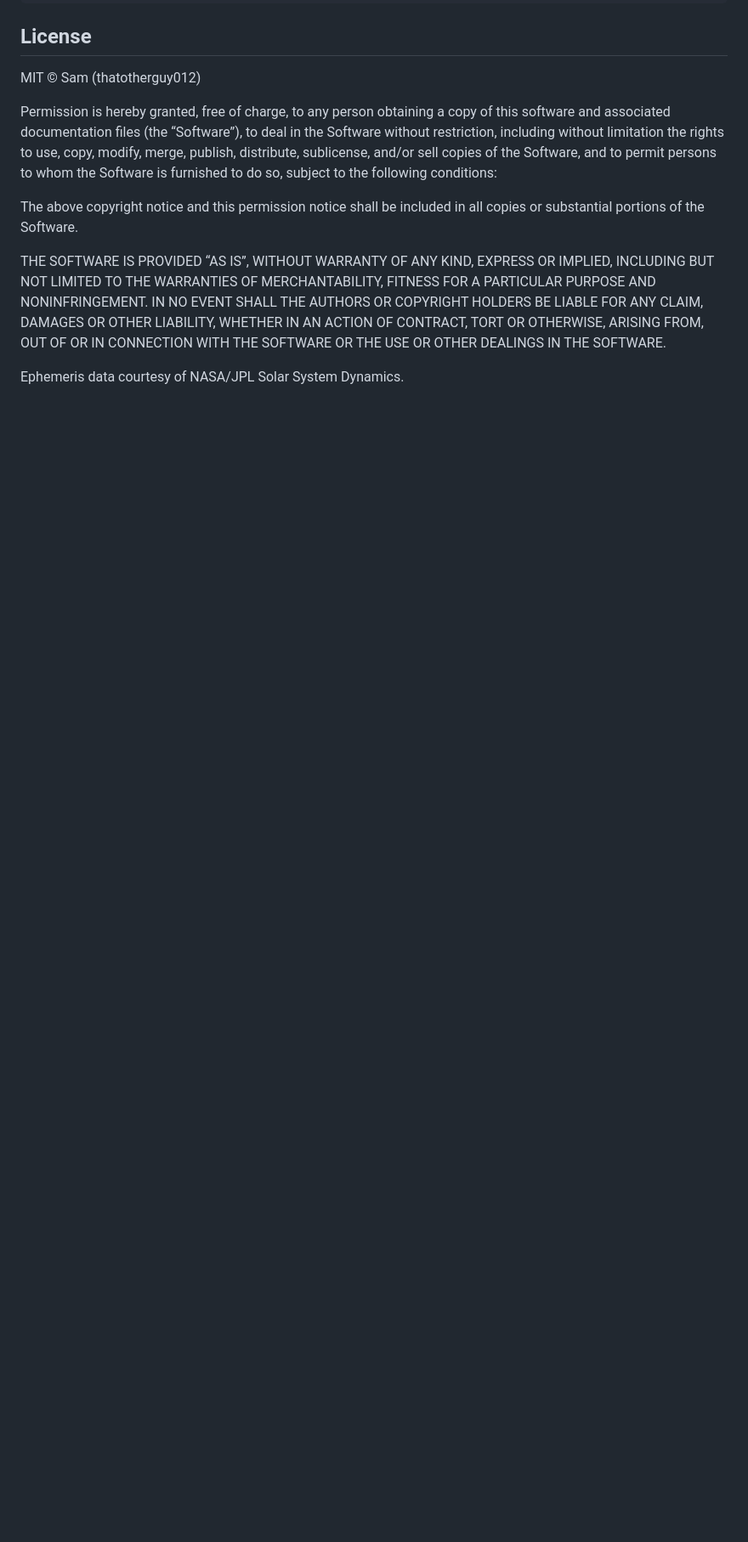
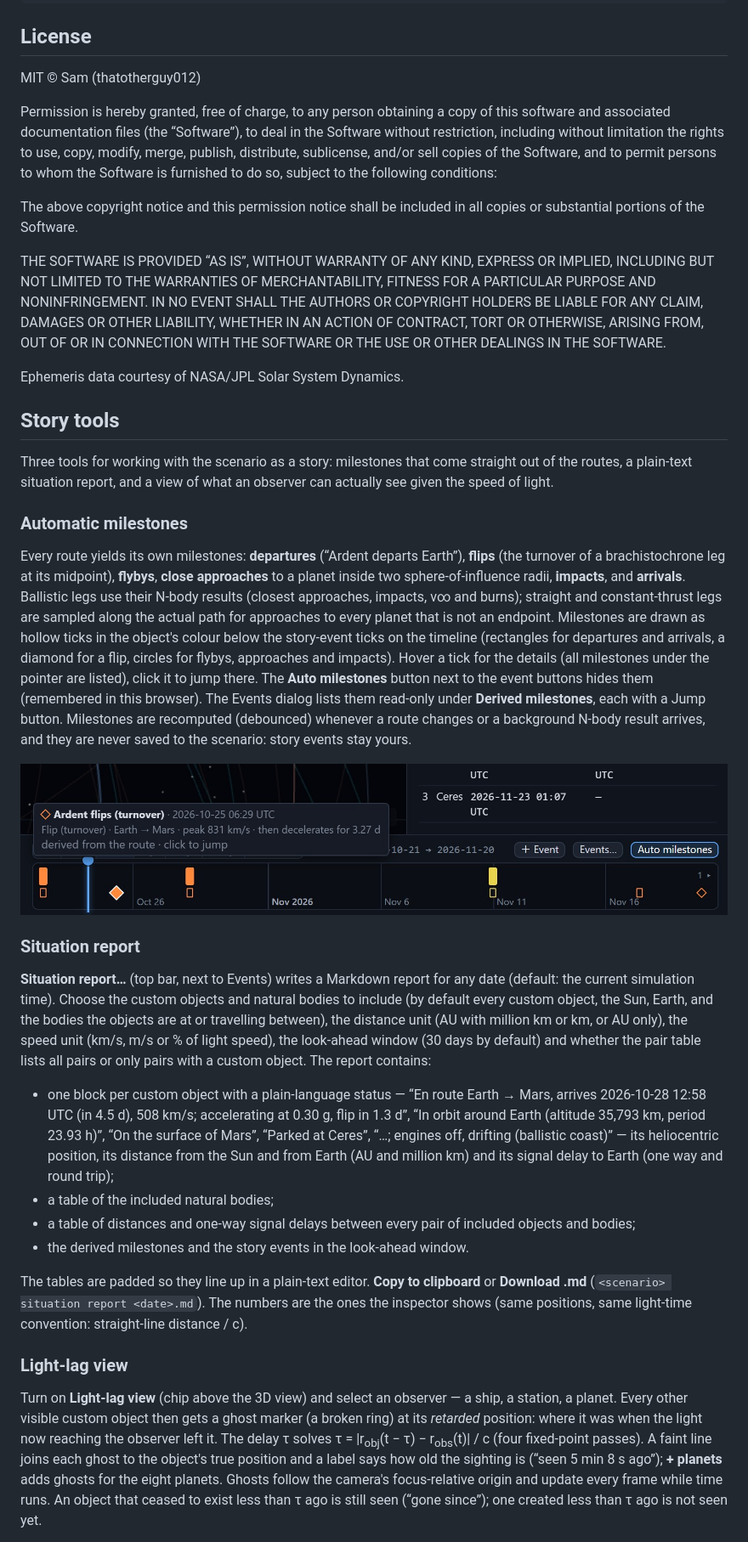
Before and after one commit to thatotherguy012/solarsystemmodel, a Markdown page: README.md, the part around one of its changes. Shown at 85% size. GitHub-like rendering; pictures changed too: docs/screenshots/milestones-timeline.jpg (added); blank space fills up the shorter version.

Commit message:
Document the story tools in the README, add screenshots
New "Story tools" section at the end of the README (auto milestones,
situation report, light-lag view and what it means for tactics) with
docs/screenshots/milestones-timeline.jpg and docs/screenshots/light-lag-view.jpg.

Co-Authored-By: Claude Opus 5.5 <noreply@anthropic.com>

```diff
--- a/README.md
+++ b/README.md
@@ -330,3 +330,56 @@ CONTRACT, TORT OR OTHERWISE, ARISING FROM, OUT OF OR IN CONNECTION WITH THE SOFT
 IN THE SOFTWARE.
 
 Ephemeris data courtesy of NASA/JPL Solar System Dynamics.
+
+## Story tools
+
+Three tools for working with the scenario as a story: milestones that come straight out of the routes, a
+plain-text situation report, and a view of what an observer can actually see given the speed of light.
+
+### Automatic milestones
+
+Every route yields its own milestones: **departures** (“Ardent departs Earth”), **flips** (the turnover of a
+brachistochrone leg at its midpoint), **flybys**, **close approaches** to a planet inside two sphere-of-influence
+radii, **impacts**, and **arrivals**. Ballistic legs use their N-body results (closest approaches, impacts, v∞ and
+burns); straight and constant-thrust legs are sampled along the actual path for approaches to every planet that is
+not an endpoint. Milestones are drawn as hollow ticks in the object's colour below the story-event ticks on the
+timeline (rectangles for departures and arrivals, a diamond for a flip, circles for flybys, approaches and impacts).
+Hover a tick for the details (all milestones under the pointer are listed), click it to jump there. The
+**Auto milestones** button next to the event buttons hides them (remembered in this browser). The Events dialog
+lists them read-only under **Derived milestones**, each with a Jump button. Milestones are recomputed (debounced)
+whenever a route changes or a background N-body result arrives, and they are never saved to the scenario: story
+events stay yours.
+
+![Auto milestones on the timeline: story events above, hollow milestone ticks below, the flip tooltip](docs/screenshots/milestones-timeline.jpg)
+
+### Situation report
+
+**Situation report…** (top bar, next to Events) writes a Markdown report for any date (default: the current
+simulation time). Choose the custom objects and natural bodies to include (by default every custom object, the
+Sun, Earth, and the bodies the objects are at or travelling between), the distance unit (AU with million km or km,
+or AU only), the speed unit (km/s, m/s or % of light speed), the look-ahead window (30 days by default) and whether
+the pair table lists all pairs or only pairs with a custom object. The report contains:
+
+- one block per custom object with a plain-language status — “En route Earth → Mars, arrives 2026-10-28 12:58 UTC
+  (in 4.5 d), 508 km/s; accelerating at 0.30 g, flip in 1.3 d”, “In orbit around Earth (altitude 35,793 km,
+  period 23.93 h)”, “On the surface of Mars”, “Parked at Ceres”, “…; engines off, drifting (ballistic coast)” —
+  its heliocentric position, its distance from the Sun and from Earth (AU and million km) and its signal delay to
+  Earth (one way and round trip);
+- a table of the included natural bodies;
+- a table of distances and one-way signal delays between every pair of included objects and bodies;
+- the derived milestones and the story events in the look-ahead window.
+
+The tables are padded so they line up in a plain-text editor. **Copy to clipboard** or **Download .md**
+(`<scenario> situation report <date>.md`). The numbers are the ones the inspector shows (same positions, same
+light-time convention: straight-line distance / c).
+
+### Light-lag view
+
+Turn on **Light-lag view** (chip above the 3D view) and select an observer — a ship, a station, a planet. Every
+other visible custom object then gets a ghost marker (a broken ring) at its *retarded* position: where it was when
+the light now reaching the observer left it. The delay τ solves τ = |r<sub>obj</sub>(t − τ) − r<sub>obs</sub>(t)| / c
+(four fixed-point passes). A faint line joins each ghost to the object's true position and a label says how old the
+sighting is (“seen 5 min 8 s ago”); **+ planets** adds ghosts for the eight planets. Ghosts follow the camera's
+focus-relative origin and update every frame while time runs. An object that ceased to exist less than τ ago is
+still seen (“gone since”); one created less than τ ago is not seen yet.
+
```
Also changed, not shown: other parts of README.md (+10 -0 lines), docs/screenshots/light-lag-view.jpg (added).
